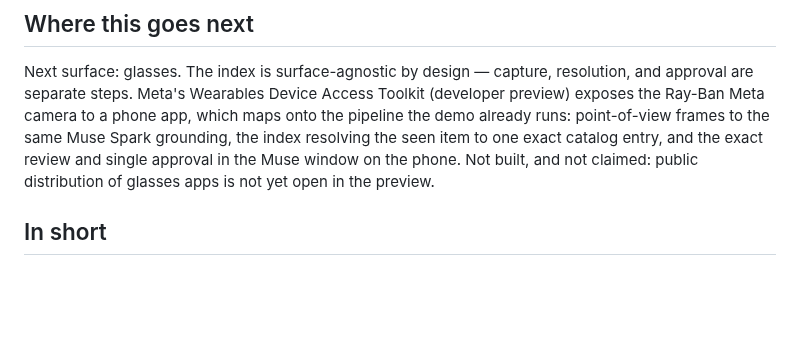
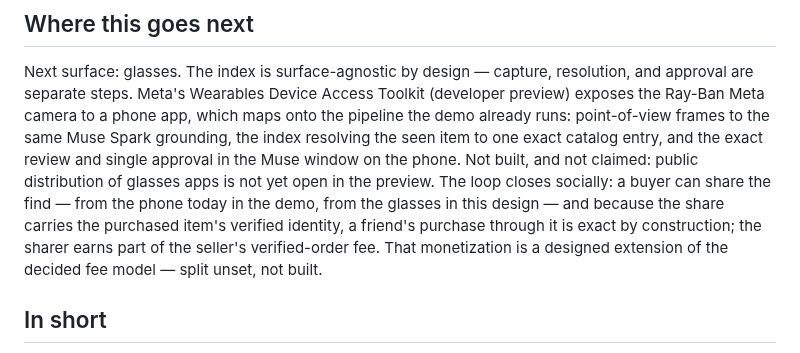
Before and after one commit to DenzelR12/Muse-Shopping-Index, a Markdown page: docs/submission/judge-brief.md, the part around the change. Drawn GitHub-style; blank space fills up the shorter version.

```diff
--- a/docs/submission/judge-brief.md
+++ b/docs/submission/judge-brief.md
@@ -239,7 +239,14 @@ the demo already runs: point-of-view frames to the same Muse Spark
 grounding, the index resolving the seen item to one exact catalog
 entry, and the exact review and single approval in the Muse window
 on the phone. Not built, and not claimed: public distribution of
-glasses apps is not yet open in the preview.
+glasses apps is not yet open in the preview. The loop closes
+socially: a buyer can share the find — from the phone today in the
+demo, from the glasses in this design — and because the share
+carries the purchased item's verified identity, a friend's
+purchase through it is exact by construction; the sharer earns
+part of the seller's verified-order fee. That monetization is a
+designed extension of the decided fee model — split unset, not
+built.
 
 ## In short
 
```
Also changed, not shown: docs/research/business-model-options.md (+22 -0 lines), docs/submission/indie-submission-brief.md (+5 -0 lines).
